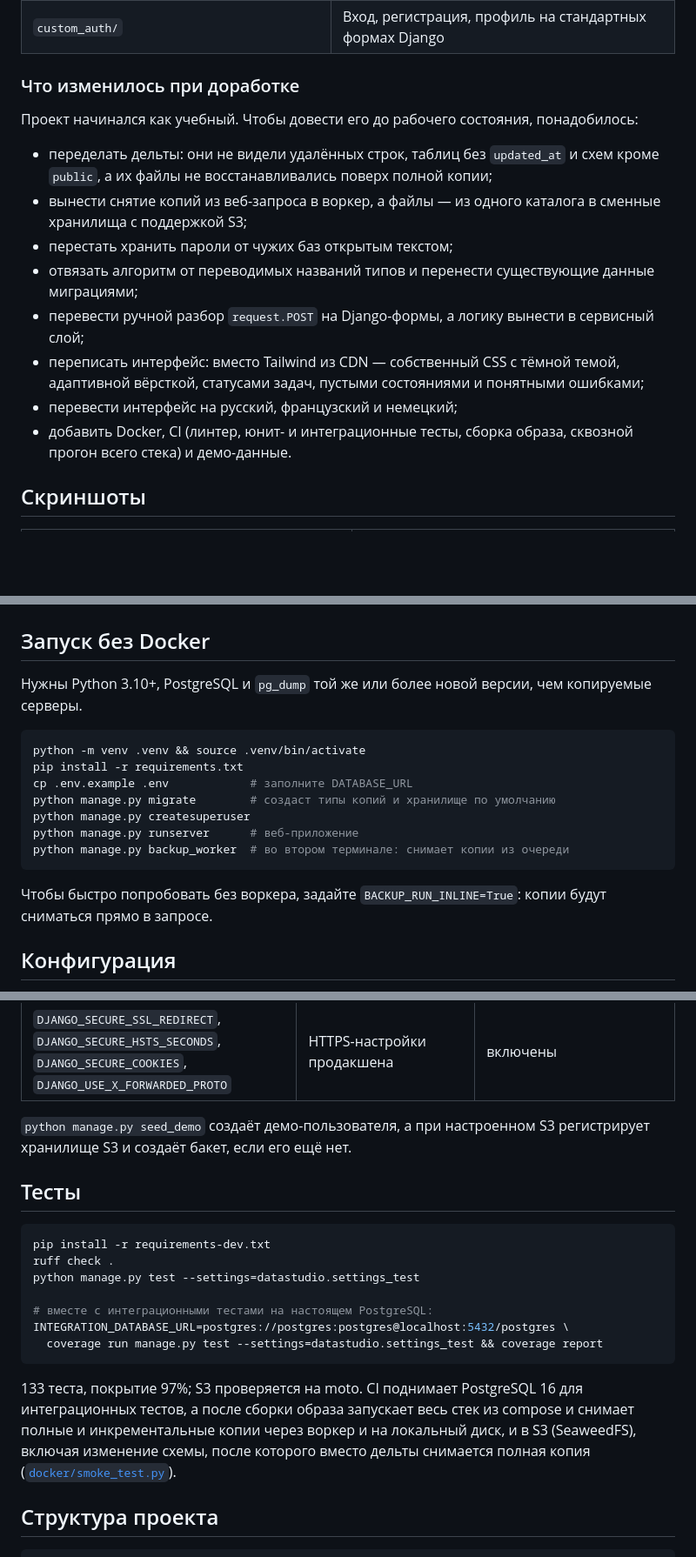
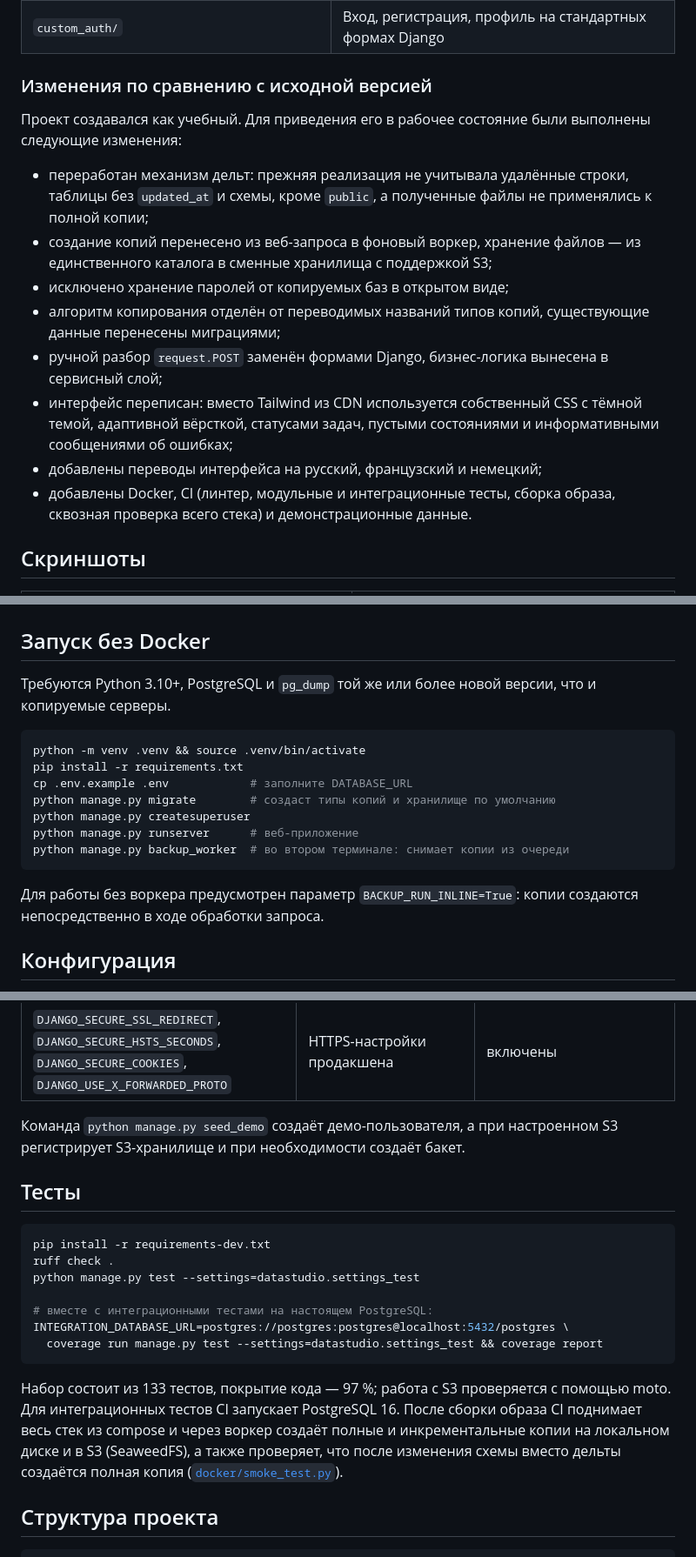
Before and after one commit to DogNellaf/data-studio, a Markdown page: README.ru.md, 3 parts joined by grey strips. Shown at 87% size. Drawn GitHub-style; blank space fills up the shorter version.

````diff
--- a/README.ru.md
+++ b/README.ru.md
@@ -164,26 +174,27 @@ flowchart LR
 | `core/backends.py`, `core/crypto.py` | Бэкенды хранилищ и шифрование паролей в очереди |
 | `custom_auth/` | Вход, регистрация, профиль на стандартных формах Django |
 
-### Что изменилось при доработке
+### Изменения по сравнению с исходной версией
 
-Проект начинался как учебный. Чтобы довести его до рабочего состояния,
-понадобилось:
+Проект создавался как учебный. Для приведения его в рабочее состояние были
+выполнены следующие изменения:
 
-- переделать дельты: они не видели удалённых строк, таблиц без `updated_at` и
-  схем кроме `public`, а их файлы не восстанавливались поверх полной копии;
-- вынести снятие копий из веб-запроса в воркер, а файлы — из одного каталога
-  в сменные хранилища с поддержкой S3;
-- перестать хранить пароли от чужих баз открытым текстом;
-- отвязать алгоритм от переводимых названий типов и перенести существующие
-  данные миграциями;
-- перевести ручной разбор `request.POST` на Django-формы, а логику вынести в
-  сервисный слой;
-- переписать интерфейс: вместо Tailwind из CDN — собственный CSS с тёмной
-  темой, адаптивной вёрсткой, статусами задач, пустыми состояниями и
-  понятными ошибками;
-- перевести интерфейс на русский, французский и немецкий;
-- добавить Docker, CI (линтер, юнит- и интеграционные тесты, сборка образа,
-  сквозной прогон всего стека) и демо-данные.
+- переработан механизм дельт: прежняя реализация не учитывала удалённые
+  строки, таблицы без `updated_at` и схемы, кроме `public`, а полученные файлы
+  не применялись к полной копии;
+- создание копий перенесено из веб-запроса в фоновый воркер, хранение файлов —
+  из единственного каталога в сменные хранилища с поддержкой S3;
+- исключено хранение паролей от копируемых баз в открытом виде;
+- алгоритм копирования отделён от переводимых названий типов копий,
+  существующие данные перенесены миграциями;
+- ручной разбор `request.POST` заменён формами Django, бизнес-логика вынесена
+  в сервисный слой;
+- интерфейс переписан: вместо Tailwind из CDN используется собственный CSS с
+  тёмной темой, адаптивной вёрсткой, статусами задач, пустыми состояниями и
+  информативными сообщениями об ошибках;
+- добавлены переводы интерфейса на русский, французский и немецкий;
+- добавлены Docker, CI (линтер, модульные и интеграционные тесты, сборка
+  образа, сквозная проверка всего стека) и демонстрационные данные.
 
 ## Скриншоты
 
@@ -205,8 +216,8 @@ flowchart LR
 
 ## Запуск без Docker
 
-Нужны Python 3.10+, PostgreSQL и `pg_dump` той же или более новой версии, чем
-копируемые серверы.
+Требуются Python 3.10+, PostgreSQL и `pg_dump` той же или более новой версии,
+что и копируемые серверы.
 
 ```bash
 python -m venv .venv && source .venv/bin/activate
@@ -218,8 +229,8 @@ python manage.py runserver      # веб-приложение
 python manage.py backup_worker  # во втором терминале: снимает копии из очереди
 ```
 
-Чтобы быстро попробовать без воркера, задайте `BACKUP_RUN_INLINE=True`: копии
-будут сниматься прямо в запросе.
+Для работы без воркера предусмотрен параметр `BACKUP_RUN_INLINE=True`: копии
+создаются непосредственно в ходе обработки запроса.
 
 ## Конфигурация
 
@@ -246,8 +257,8 @@ python manage.py backup_worker  # во втором терминале: сним
 | `DEMO_USERNAME` / `DEMO_PASSWORD` | Демо-учётка, показывается на странице входа | — |
 | `DJANGO_SECURE_SSL_REDIRECT`, `DJANGO_SECURE_HSTS_SECONDS`, `DJANGO_SECURE_COOKIES`, `DJANGO_USE_X_FORWARDED_PROTO` | HTTPS-настройки продакшена | включены |
 
-`python manage.py seed_demo` создаёт демо-пользователя, а при настроенном S3
-регистрирует хранилище S3 и создаёт бакет, если его ещё нет.
+Команда `python manage.py seed_demo` создаёт демо-пользователя, а при
+настроенном S3 регистрирует S3-хранилище и при необходимости создаёт бакет.
 
 ## Тесты
 
@@ -261,11 +272,12 @@ INTEGRATION_DATABASE_URL=postgres://postgres:postgres@localhost:5432/postgres \
   coverage run manage.py test --settings=datastudio.settings_test && coverage report
 ```
 
-133 теста, покрытие 97%; S3 проверяется на moto. CI поднимает PostgreSQL 16
-для интеграционных тестов, а после сборки образа запускает весь стек из
-compose и снимает полные и инкрементальные копии через воркер и на локальный
-диск, и в S3 (SeaweedFS), включая изменение схемы, после которого вместо дельты
-снимается полная копия ([`docker/smoke_test.py`](docker/smoke_test.py)).
+Набор состоит из 133 тестов, покрытие кода — 97 %; работа с S3 проверяется
+с помощью moto. Для интеграционных тестов CI запускает PostgreSQL 16. После
+сборки образа CI поднимает весь стек из compose и через воркер создаёт полные и
+инкрементальные копии на локальном диске и в S3 (SeaweedFS), а также проверяет,
+что после изменения схемы вместо дельты создаётся полная копия
+([`docker/smoke_test.py`](docker/smoke_test.py)).
 
 ## Структура проекта
 
````
Also changed, not shown: other parts of README.ru.md (+91 -81 lines).
